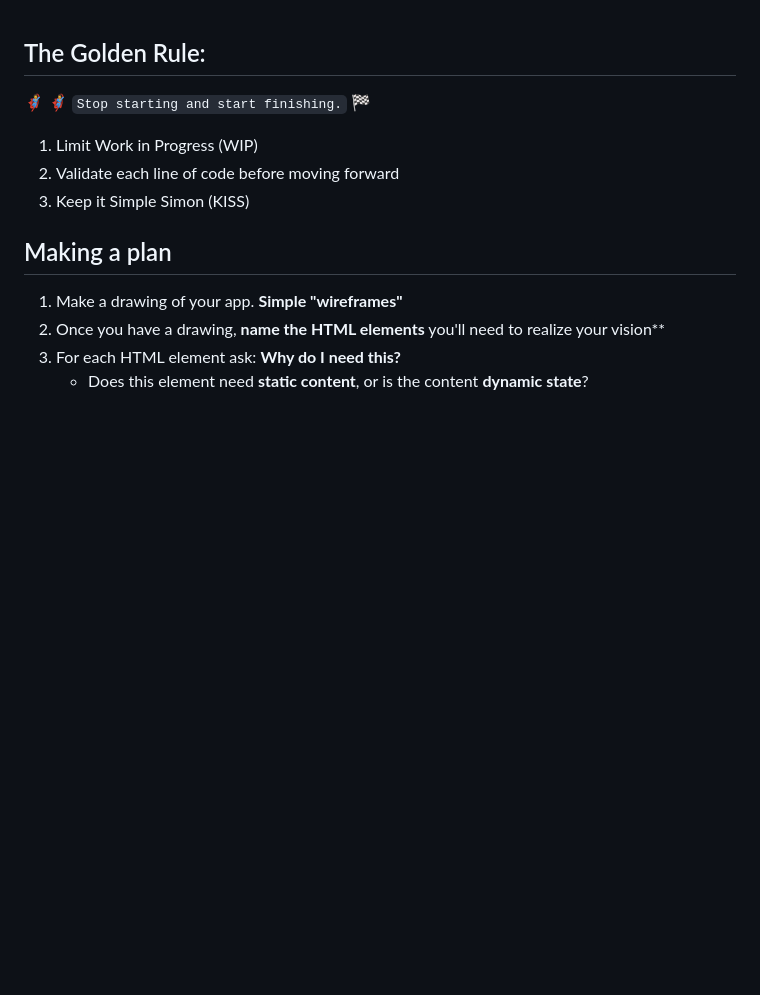
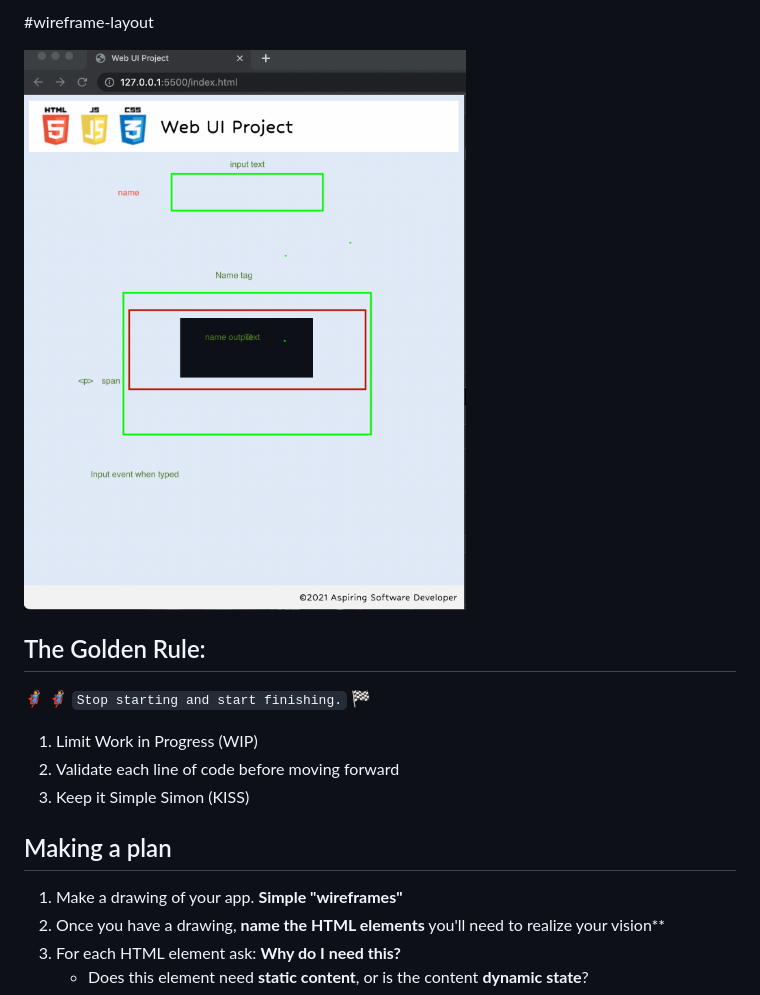
Before and after one commit to Zachary-Piontek/name-tag, a Markdown page: README.md, the part around the change. Rendered like a GitHub page; pictures changed too: assets/Wireframe-nametag.png (added); blank space fills up the shorter version.

Commit message:
wire frame layout image on readme

```diff
--- a/README.md
+++ b/README.md
@@ -1,3 +1,8 @@
+#wireframe-layout
+
+
+![name tag](./assets/Wireframe-nametag.png)
+
 ## The Golden Rule:
 
 🦸 🦸‍♂️ `Stop starting and start finishing.` 🏁
```
